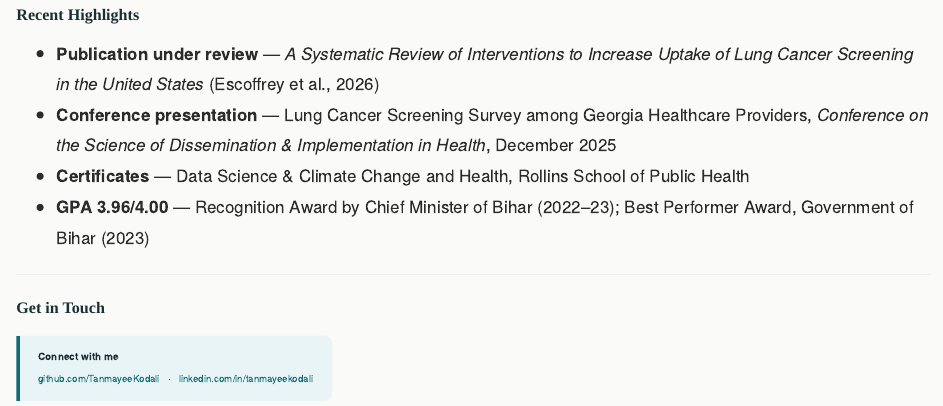
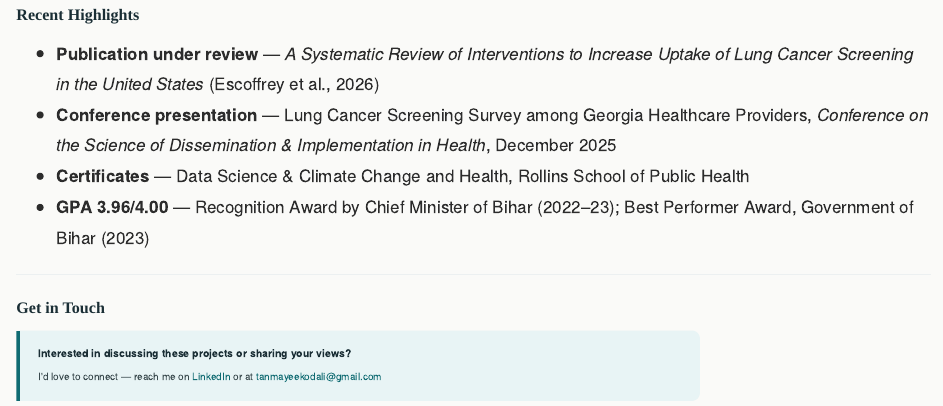
Before and after one commit to TanmayeeKodali/my-website, an R Markdown document (index.rmd): the page in a window 1100 px wide, from 580 px down. Rendered offline with R 4.5, knitr and Pandoc, with nearby package versions.

Commit message:
finalizing the html

````diff
--- a/index.rmd
+++ b/index.rmd
@@ -57,12 +57,13 @@ title: ""
 ## Get in Touch
 
 ```{=html}
-<div style="background:#e8f4f5; border-left:4px solid #0f6b72; border-radius:0 8px 8px 0; padding:1.2rem 1.8rem; display:inline-block; margin-top:0.5rem;">
-  <p style="margin:0 0 0.5rem; font-weight:600; color:#1a2e35; font-size:1rem;">Connect with me</p>
-  <p style="margin:0; font-size:0.97rem; color:#3a4a4e;">
-    <i class="fab fa-github"></i> <a href="https://github.com/TanmayeeKodali" target="_blank">github.com/TanmayeeKodali</a>
-    &nbsp;&nbsp;&middot;&nbsp;&nbsp;
-    <i class="fab fa-linkedin-in"></i> <a href="https://www.linkedin.com/in/tanmayeekodali/" target="_blank">linkedin.com/in/tanmayeekodali</a>
+<div style="background:#e8f4f5; border-left:4px solid #0f6b72; border-radius:0 8px 8px 0; padding:1.4rem 1.8rem; margin-top:0.5rem; max-width:680px;">
+  <p style="margin:0 0 0.5rem; font-weight:700; color:#1a2e35; font-size:1.05rem;">Interested in discussing these projects or sharing your views?</p>
+  <p style="margin:0; font-size:1rem; color:#3a4a4e; line-height:1.75;">
+    I'd love to connect — reach me on
+    <a href="https://www.linkedin.com/in/tanmayeekodali/" target="_blank"><i class="fab fa-linkedin-in"></i> LinkedIn</a>
+    or at
+    <a href="mailto:tanmayeekodali@gmail.com"><i class="fas fa-envelope"></i> tanmayeekodali@gmail.com</a>
   </p>
 </div>
 ```
````
Also changed, not shown: 1 other file.
